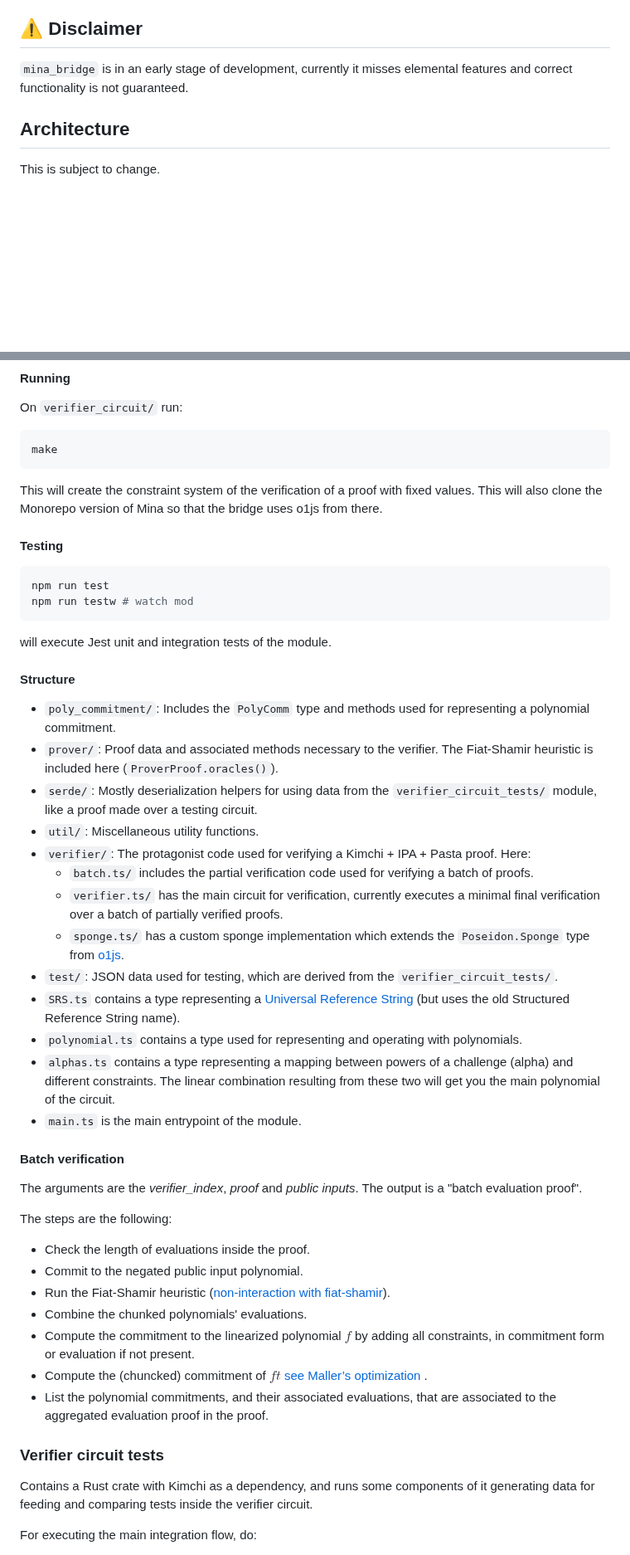
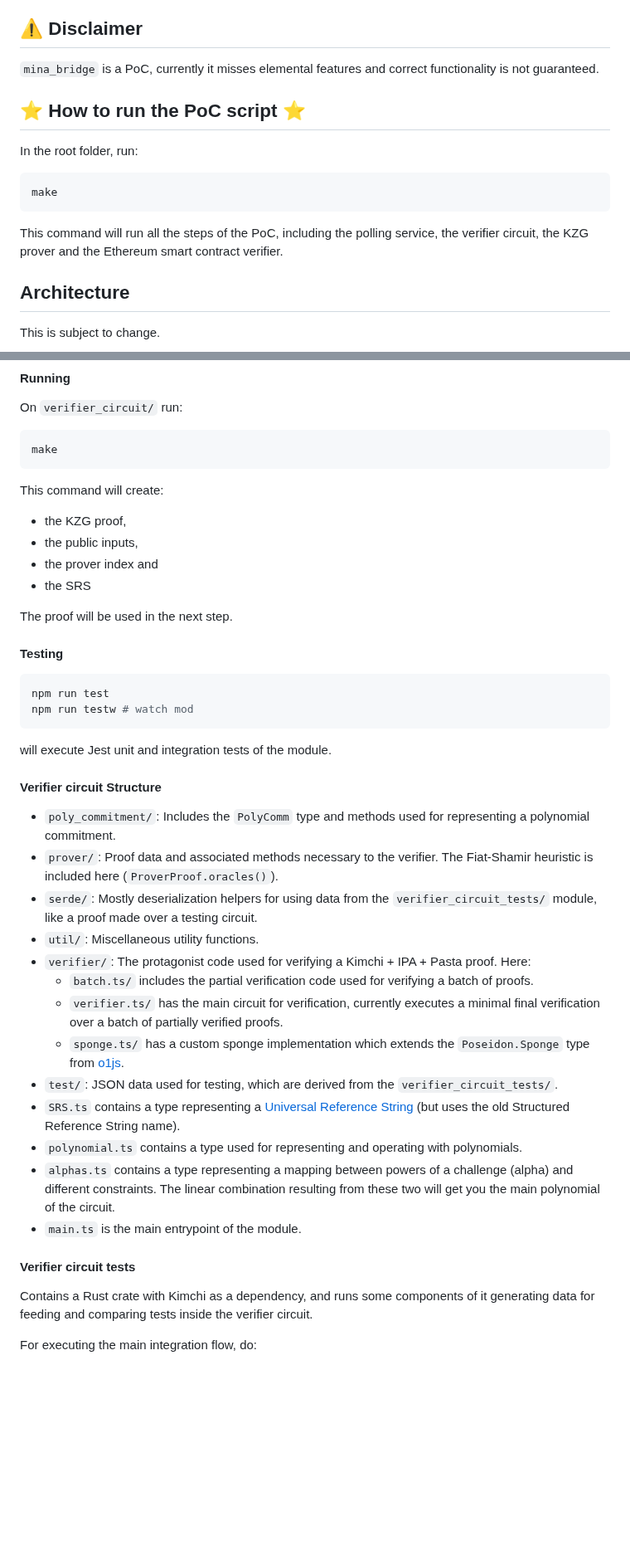
Before and after one commit to lambdaclass/mina_bridge, a Markdown page: README.md, 2 parts joined by grey strips. Shown at 83% size. Drawn GitHub-style; blank space fills up the shorter version.

Commit message:
Explaining the modules and steps of the MVP and how to run it

````diff
--- a/README.md
+++ b/README.md
@@ -34,7 +35,17 @@ We are working on delivering an MVP for mid March 2024. This MVP verifies Mina s
 
 ## ⚠️ Disclaimer
 
-`mina_bridge` is in an early stage of development, currently it misses elemental features and correct functionality is not guaranteed.
+`mina_bridge` is a PoC, currently it misses elemental features and correct functionality is not guaranteed.
+
+## ⭐ How to run the PoC script ⭐
+
+In the root folder, run:
+
+```sh
+make
+```
+
+This command will run all the steps of the PoC, including the polling service, the verifier circuit, the KZG prover and the Ethereum smart contract verifier.
 
 ## Architecture
 
@@ -164,8 +175,14 @@ On `verifier_circuit/` run:
 make
 ```
 
-This will create the constraint system of the verification of a proof with fixed values.
-This will also clone the Monorepo version of Mina so that the bridge uses o1js from there.
+This command will create:
+
+* the KZG proof,
+* the public inputs,
+* the prover index and
+* the SRS
+
+The proof will be used in the next step.
 
 #### Testing
 
@@ -176,37 +193,24 @@ npm run testw # watch mod
 
 will execute Jest unit and integration tests of the module.
 
-#### Structure
+#### Verifier circuit Structure
 
-- `poly_commitment/`: Includes the `PolyComm` type and methods used for representing a polynomial commitment.
-- `prover/`: Proof data and associated methods necessary to the verifier. The Fiat-Shamir heuristic is included here (`ProverProof.oracles()`).
-- `serde/`: Mostly deserialization helpers for using data from the `verifier_circuit_tests/` module, like a proof made over a testing circuit.
-- `util/`: Miscellaneous utility functions.
-- `verifier/`: The protagonist code used for verifying a Kimchi + IPA + Pasta proof. Here:
-    - `batch.ts/` includes the partial verification code used for verifying a batch of proofs.
-    - `verifier.ts/` has the main circuit for verification, currently executes a minimal final verification over a batch of partially verified proofs.
-    - `sponge.ts/` has a custom sponge implementation which extends the `Poseidon.Sponge` type from [o1js](https://github.com/o1-labs/o1js).
-- `test/`: JSON data used for testing, which are derived from the `verifier_circuit_tests/`.
-- `SRS.ts` contains a type representing a [Universal Reference String](https://o1-labs.github.io/proof-systems/specs/urs.html?highlight=universal#universal-reference-string-urs) (but uses the old Structured Reference String name).
-- `polynomial.ts` contains a type used for representing and operating with polynomials.
-- `alphas.ts` contains a type representing a mapping between powers of a challenge (alpha) and different constraints. The linear combination resulting from these two will get you the
+* `poly_commitment/`: Includes the `PolyComm` type and methods used for representing a polynomial commitment.
+* `prover/`: Proof data and associated methods necessary to the verifier. The Fiat-Shamir heuristic is included here (`ProverProof.oracles()`).
+* `serde/`: Mostly deserialization helpers for using data from the `verifier_circuit_tests/` module, like a proof made over a testing circuit.
+* `util/`: Miscellaneous utility functions.
+* `verifier/`: The protagonist code used for verifying a Kimchi + IPA + Pasta proof. Here:
+  * `batch.ts/` includes the partial verification code used for verifying a batch of proofs.
+  * `verifier.ts/` has the main circuit for verification, currently executes a minimal final verification over a batch of partially verified proofs.
+  * `sponge.ts/` has a custom sponge implementation which extends the `Poseidon.Sponge` type from [o1js](https://github.com/o1-labs/o1js).
+* `test/`: JSON data used for testing, which are derived from the `verifier_circuit_tests/`.
+* `SRS.ts` contains a type representing a [Universal Reference String](https://o1-labs.github.io/proof-systems/specs/urs.html?highlight=universal#universal-reference-string-urs) (but uses the old Structured Reference String name).
+* `polynomial.ts` contains a type used for representing and operating with polynomials.
+* `alphas.ts` contains a type representing a mapping between powers of a challenge (alpha) and different constraints. The linear combination resulting from these two will get you the
 main polynomial of the circuit.
-- `main.ts` is the main entrypoint of the module.
+* `main.ts` is the main entrypoint of the module.
 
-#### Batch verification
-
-The arguments are the *verifier_index*, *proof* and *public inputs*. The output is a "batch evaluation proof".
-
-The steps are the following:
-- Check the length of evaluations inside the proof.
-- Commit to the negated public input polynomial.
-- Run the Fiat-Shamir heuristic  ([non-interaction with fiat-shamir](https://o1-labs.github.io/proof-systems/plonk/fiat_shamir.html?highlight=fiat%20shamir#non-interaction-with-fiat-shamir)).
-- Combine the chunked polynomials' evaluations.
-- Compute the commitment to the linearized polynomial $f$ by adding all constraints, in commitment form or evaluation if not present.
-- Compute the (chuncked) commitment of $ft$ [see Maller’s optimization](https://o1-labs.github.io/proof-systems/plonk/maller.html) .
-- List the polynomial commitments, and their associated evaluations, that are associated to the aggregated evaluation proof in the proof.
-
-### Verifier circuit tests
+#### Verifier circuit tests
 
 Contains a Rust crate with Kimchi as a dependency, and runs some components of it generating data for feeding and comparing tests inside the verifier circuit.
 
````
Also changed, not shown: other parts of README.md (+27 -10 lines).
